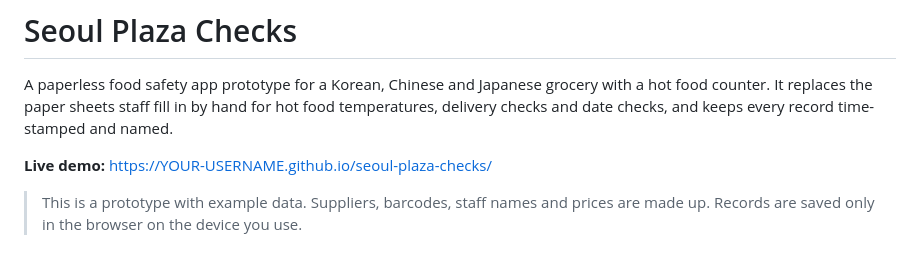
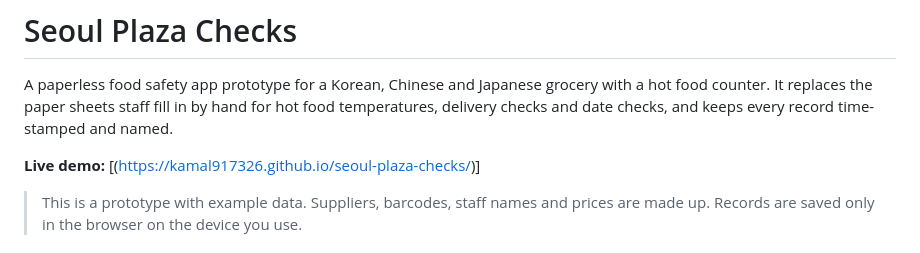
Before and after one commit to Kamal917326/seoul-plaza-checks, a Markdown page: README.md, the part around the change. Drawn GitHub-style.

Commit message:
Fix live demo link formatting in README
Updated the live demo link format in README.md.

```diff
--- a/README.md
+++ b/README.md
@@ -2,7 +2,7 @@
 
 A paperless food safety app prototype for a Korean, Chinese and Japanese grocery with a hot food counter. It replaces the paper sheets staff fill in by hand for hot food temperatures, delivery checks and date checks, and keeps every record time-stamped and named.
 
-**Live demo:** [https://YOUR-USERNAME.github.io/seoul-plaza-checks/](https://kamal917326.github.io/seoul-plaza-checks/)
+**Live demo:** [(https://kamal917326.github.io/seoul-plaza-checks/)]
 
 > This is a prototype with example data. Suppliers, barcodes, staff names and prices are made up. Records are saved only in the browser on the device you use.
 
```
